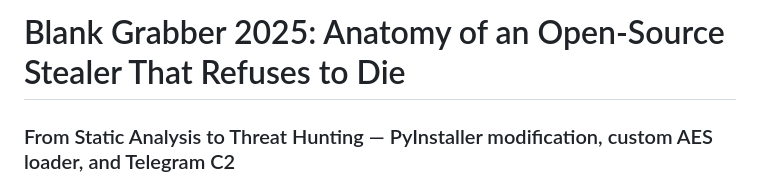
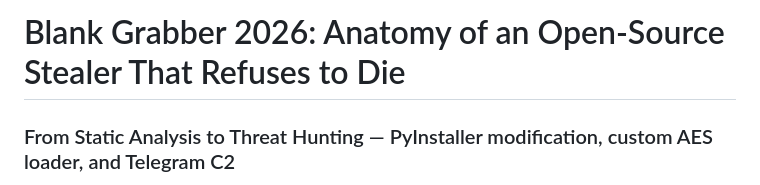
Before and after one commit to DubzVX/DubzVX.github.io, a Markdown page: articles/BlankGrabber-Stealer.md, the part around the change. GitHub-like rendering.

```diff
--- a/articles/BlankGrabber-Stealer.md
+++ b/articles/BlankGrabber-Stealer.md
@@ -1,4 +1,4 @@
-# Blank Grabber 2025: Anatomy of an Open-Source Stealer That Refuses to Die
+# Blank Grabber 2026: Anatomy of an Open-Source Stealer That Refuses to Die
 ### From Static Analysis to Threat Hunting — PyInstaller modification, custom AES loader, and Telegram C2
 
 > **TL;DR** — Blank Grabber is open-source, actively maintained, and consistently underestimated. This article covers the full kill chain: modified PyInstaller stub, custom AES decryption layer, aggressive Defender bypass, and Telegram-based C2 exfiltration — plus actionable Sigma rules and YARA signatures derived from original analysis.
```
